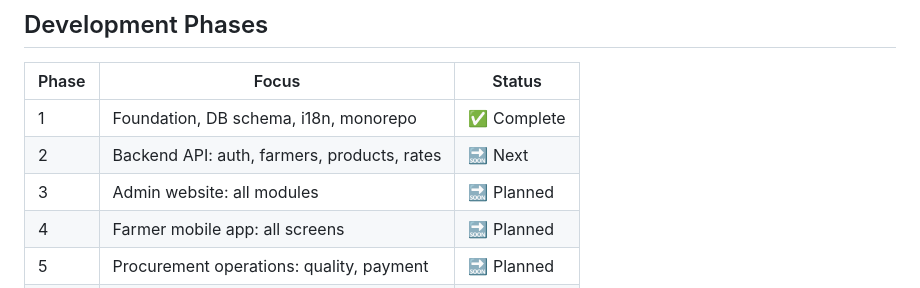
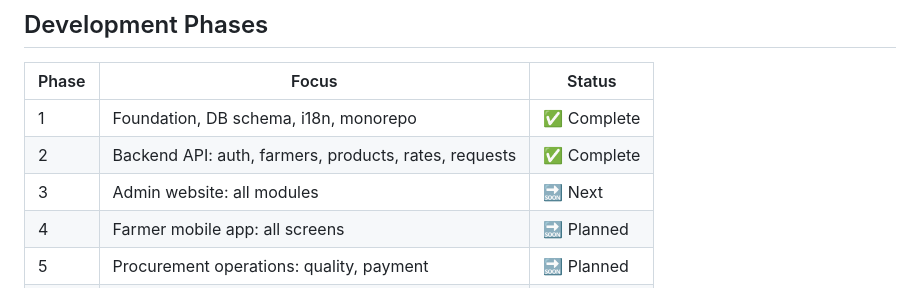
Before and after one commit to un-rohit/Anaj, a Markdown page: README.md, the part around the change. Drawn GitHub-style.

Commit message:
docs: update README roadmap reflecting Phase 2 completion

```diff
--- a/README.md
+++ b/README.md
@@ -138,8 +138,8 @@ The platform is fully bilingual: **Hindi (हिन्दी)** and **English**.
 | Phase | Focus | Status |
 |-------|-------|--------|
 | 1 | Foundation, DB schema, i18n, monorepo | ✅ Complete |
-| 2 | Backend API: auth, farmers, products, rates | 🔜 Next |
-| 3 | Admin website: all modules | 🔜 Planned |
+| 2 | Backend API: auth, farmers, products, rates, requests | ✅ Complete |
+| 3 | Admin website: all modules | 🔜 Next |
 | 4 | Farmer mobile app: all screens | 🔜 Planned |
 | 5 | Procurement operations: quality, payment | 🔜 Planned |
 | 6 | Production readiness, testing, deployment | 🔜 Planned |
```
